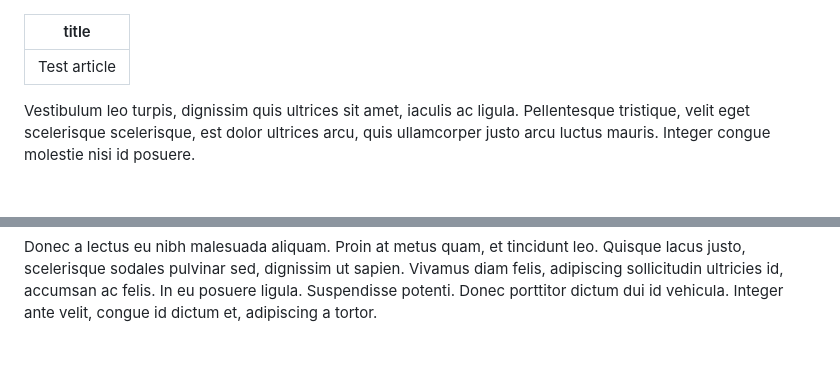
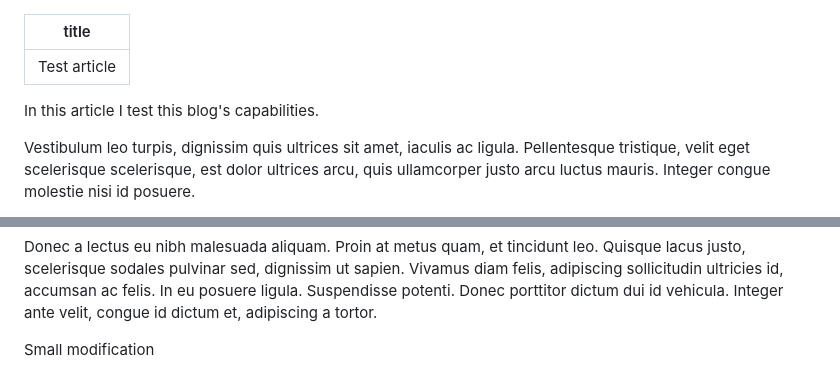
Before and after one commit to hubertmalkowski/okienko.day, a Markdown page: posts/2015-12-07-test-article.markdown, 2 parts joined by grey strips. Rendered like a GitHub page; blank space fills up the shorter version.

Commit message:
one more line

```diff
--- a/posts/2015-12-07-test-article.markdown
+++ b/posts/2015-12-07-test-article.markdown
@@ -1,6 +1,9 @@
 ---
 title: Test article
 ---
+In this article I test this blog's capabilities.
+
+
 Vestibulum leo turpis, dignissim quis ultrices sit amet, iaculis ac ligula.
 Pellentesque tristique, velit eget scelerisque scelerisque, est dolor ultrices
 arcu, quis ullamcorper justo arcu luctus mauris. Integer congue molestie nisi id
@@ -84,3 +87,5 @@ Quisque lacus justo, scelerisque sodales pulvinar sed, dignissim ut sapien.
 Vivamus diam felis, adipiscing sollicitudin ultricies id, accumsan ac felis. In
 eu posuere ligula. Suspendisse potenti. Donec porttitor dictum dui id vehicula.
 Integer ante velit, congue id dictum et, adipiscing a tortor.
+
+Small modification
```
